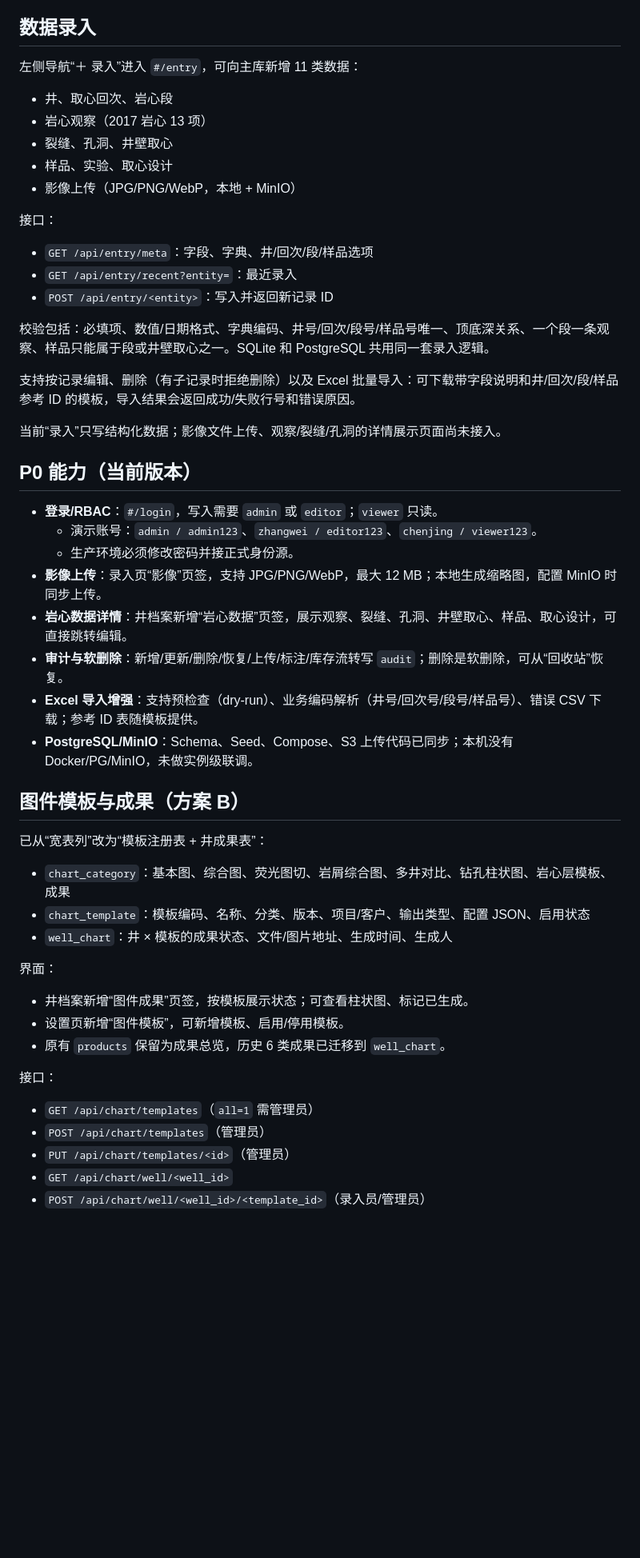
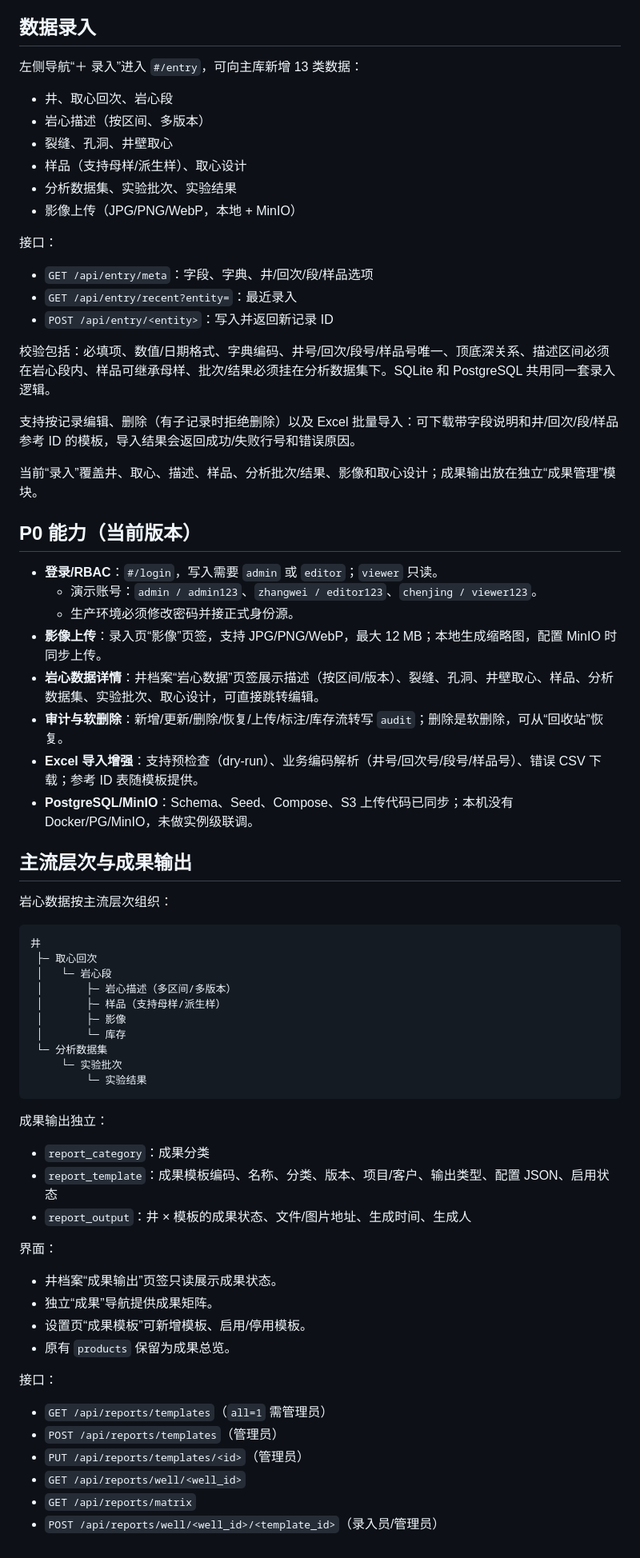
Before and after one commit to ggalieo/rock-core-database, a Markdown page: README.md, the part around the change. Shown at 80% size. GitHub-like rendering; blank space fills up the shorter version.

Commit message:
refactor: align core data hierarchy and separate report outputs

````diff
--- a/README.md
+++ b/README.md
@@ -200,12 +200,13 @@ python app/seed.py
 
 ## 数据录入
 
-左侧导航“＋ 录入”进入 `#/entry`，可向主库新增 11 类数据：
+左侧导航“＋ 录入”进入 `#/entry`，可向主库新增 13 类数据：
 
 - 井、取心回次、岩心段
-- 岩心观察（2017 岩心 13 项）
+- 岩心描述（按区间、多版本）
 - 裂缝、孔洞、井壁取心
-- 样品、实验、取心设计
+- 样品（支持母样/派生样）、取心设计
+- 分析数据集、实验批次、实验结果
 - 影像上传（JPG/PNG/WebP，本地 + MinIO）
 
 接口：
@@ -214,11 +215,11 @@ python app/seed.py
 - `GET /api/entry/recent?entity=`：最近录入
 - `POST /api/entry/<entity>`：写入并返回新记录 ID
 
-校验包括：必填项、数值/日期格式、字典编码、井号/回次/段号/样品号唯一、顶底深关系、一个段一条观察、样品只能属于段或井壁取心之一。SQLite 和 PostgreSQL 共用同一套录入逻辑。
+校验包括：必填项、数值/日期格式、字典编码、井号/回次/段号/样品号唯一、顶底深关系、描述区间必须在岩心段内、样品可继承母样、批次/结果必须挂在分析数据集下。SQLite 和 PostgreSQL 共用同一套录入逻辑。
 
 支持按记录编辑、删除（有子记录时拒绝删除）以及 Excel 批量导入：可下载带字段说明和井/回次/段/样品参考 ID 的模板，导入结果会返回成功/失败行号和错误原因。
 
-当前“录入”只写结构化数据；影像文件上传、观察/裂缝/孔洞的详情展示页面尚未接入。
+当前“录入”覆盖井、取心、描述、样品、分析批次/结果、影像和取心设计；成果输出放在独立“成果管理”模块。
 
 ## P0 能力（当前版本）
 
@@ -226,29 +227,46 @@ python app/seed.py
   - 演示账号：`admin / admin123`、`zhangwei / editor123`、`chenjing / viewer123`。
   - 生产环境必须修改密码并接正式身份源。
 - **影像上传**：录入页“影像”页签，支持 JPG/PNG/WebP，最大 12 MB；本地生成缩略图，配置 MinIO 时同步上传。
-- **岩心数据详情**：井档案新增“岩心数据”页签，展示观察、裂缝、孔洞、井壁取心、样品、取心设计，可直接跳转编辑。
+- **岩心数据详情**：井档案“岩心数据”页签展示描述（按区间/版本）、裂缝、孔洞、井壁取心、样品、分析数据集、实验批次、取心设计，可直接跳转编辑。
 - **审计与软删除**：新增/更新/删除/恢复/上传/标注/库存流转写 `audit`；删除是软删除，可从“回收站”恢复。
 - **Excel 导入增强**：支持预检查（dry-run）、业务编码解析（井号/回次号/段号/样品号）、错误 CSV 下载；参考 ID 表随模板提供。
 - **PostgreSQL/MinIO**：Schema、Seed、Compose、S3 上传代码已同步；本机没有 Docker/PG/MinIO，未做实例级联调。
 
-## 图件模板与成果（方案 B）
+## 主流层次与成果输出
 
-已从“宽表列”改为“模板注册表 + 井成果表”：
+岩心数据按主流层次组织：
 
-- `chart_category`：基本图、综合图、荧光图切、岩屑综合图、多井对比、钻孔柱状图、岩心层模板、成果
-- `chart_template`：模板编码、名称、分类、版本、项目/客户、输出类型、配置 JSON、启用状态
-- `well_chart`：井 × 模板的成果状态、文件/图片地址、生成时间、生成人
+```text
+井
+ ├─ 取心回次
+ │   └─ 岩心段
+ │       ├─ 岩心描述（多区间/多版本）
+ │       ├─ 样品（支持母样/派生样）
+ │       ├─ 影像
+ │       └─ 库存
+ └─ 分析数据集
+     └─ 实验批次
+         └─ 实验结果
+```
+
+成果输出独立：
+
+- `report_category`：成果分类
+- `report_template`：成果模板编码、名称、分类、版本、项目/客户、输出类型、配置 JSON、启用状态
+- `report_output`：井 × 模板的成果状态、文件/图片地址、生成时间、生成人
 
 界面：
 
-- 井档案新增“图件成果”页签，按模板展示状态；可查看柱状图、标记已生成。
-- 设置页新增“图件模板”，可新增模板、启用/停用模板。
-- 原有 `products` 保留为成果总览，历史 6 类成果已迁移到 `well_chart`。
+- 井档案“成果输出”页签只读展示成果状态。
+- 独立“成果”导航提供成果矩阵。
+- 设置页“成果模板”可新增模板、启用/停用模板。
+- 原有 `products` 保留为成果总览。
 
 接口：
 
-- `GET /api/chart/templates`（`all=1` 需管理员）
-- `POST /api/chart/templates`（管理员）
-- `PUT /api/chart/templates/<id>`（管理员）
-- `GET /api/chart/well/<well_id>`
-- `POST /api/chart/well/<well_id>/<template_id>`（录入员/管理员）
+- `GET /api/reports/templates`（`all=1` 需管理员）
+- `POST /api/reports/templates`（管理员）
+- `PUT /api/reports/templates/<id>`（管理员）
+- `GET /api/reports/well/<well_id>`
+- `GET /api/reports/matrix`
+- `POST /api/reports/well/<well_id>/<template_id>`（录入员/管理员）
````
Also changed, not shown: docs/postgresql-architecture.md (+3 -1 lines), docs/entry_description.png (added), docs/entry_page.png, docs/reports_matrix.png (added), docs/well_charts_tab.png, docs/well_core_tab.png, 12 other files.
